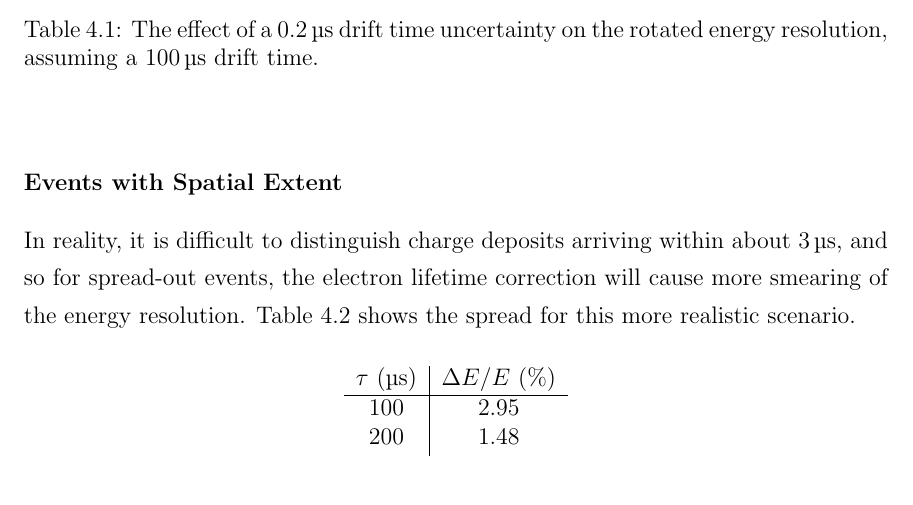
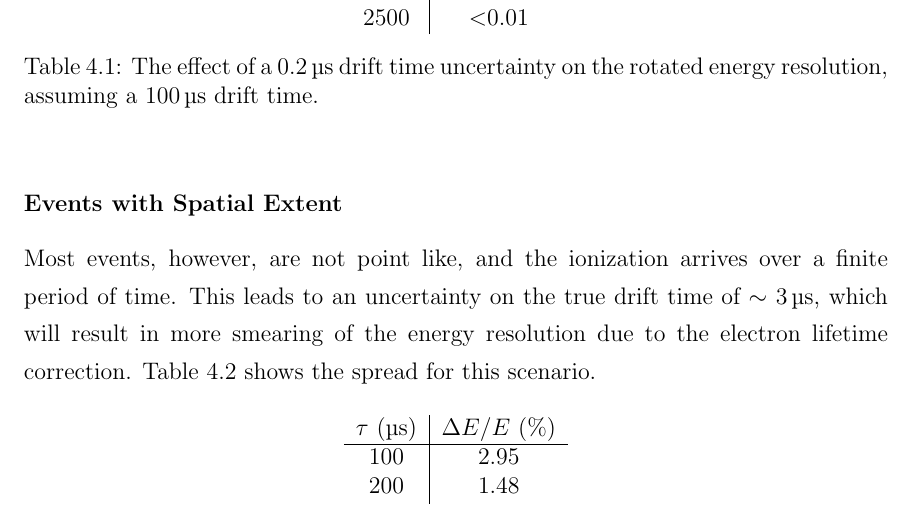
Before and after one commit to steveherrin/PhDThesis, a LaTeX thesis (Thesis/herrin-electronlifetime.tex): part of page 27 of 57, cut at the place of the change. Compiled offline with pdfLaTeX.

Commit message:
Reworded to be less awkward.

```diff
--- a/Thesis/herrin-electronlifetime.tex
+++ b/Thesis/herrin-electronlifetime.tex
@@ -163,7 +163,7 @@ For true (point-like) single-site events, we can measure their drift time to wit
 \end{table}
 
 \subsubsection{Events with Spatial Extent}
-In reality, it is difficult to distinguish charge deposits arriving within about \SI{3}{\micro\second}, and so for spread-out events, the electron lifetime correction will cause more smearing of the energy resolution. \Cref{tab:el_res_dt} shows the spread for this more realistic scenario.
+Most events, however, are not point like, and the ionization arrives over a finite period of time. This leads to an uncertainty on the true drift time of \(\sim\)~\SI{3}{\micro\second}, which will result in more smearing of the energy resolution due to the electron lifetime correction. \Cref{tab:el_res_dt} shows the spread for this scenario.
 
 \begin{table}[htd]
 \centering
```
